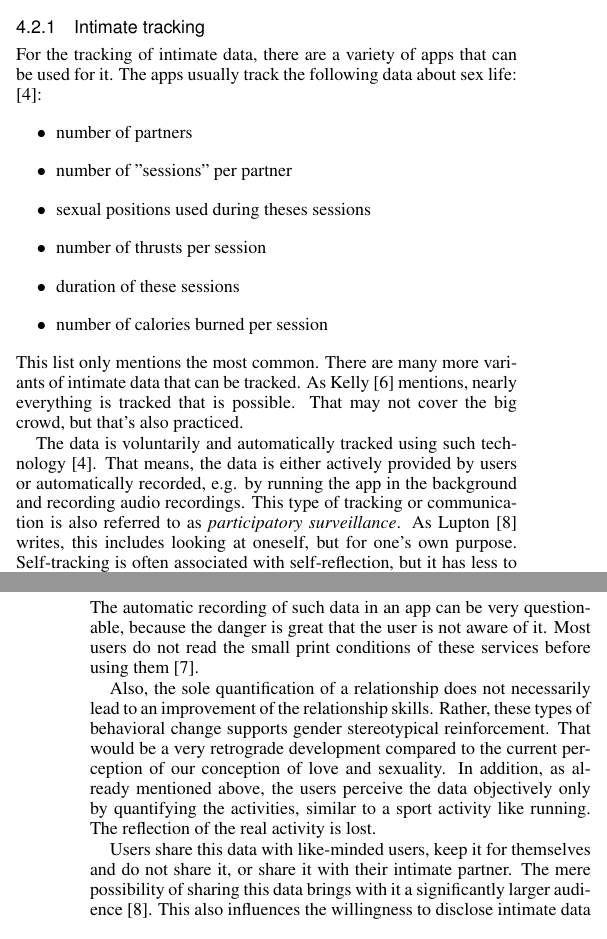
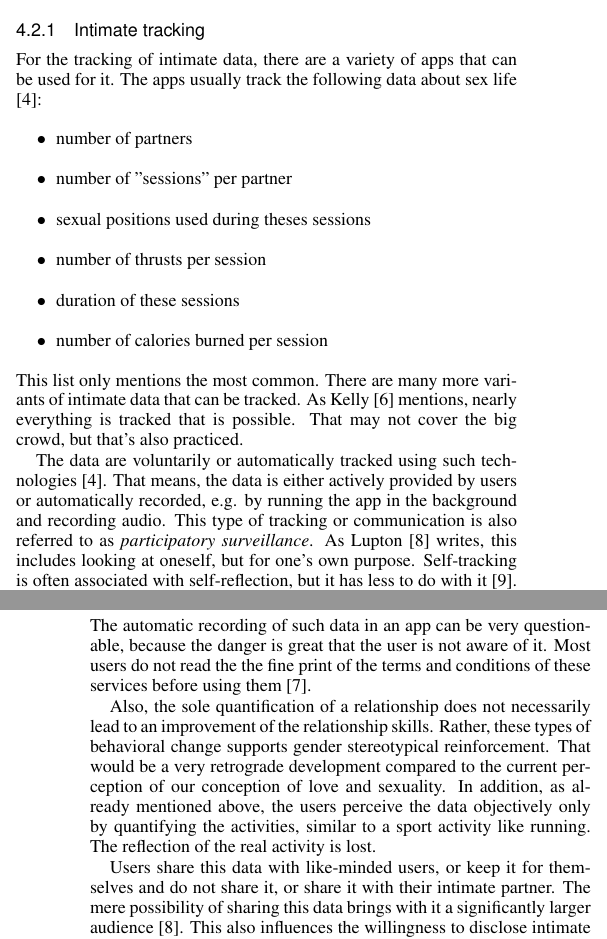
Before and after one commit to mieztatz/advanced_seminar_media_informatics, a LaTeX document (paper/paper_irmscher.tex, which reads paper/sections/considerations.tex): two parts of the columns of pages 3 and 4 of 6, joined at a grey line, cut so that both start at the same text. The pictures show the PDF file paper/paper_irmscher.pdf that the author committed with the source.

Commit message:
Review State B

```diff
--- a/paper/sections/considerations.tex
+++ b/paper/sections/considerations.tex
@@ -64,7 +64,7 @@ The apps usually track the following data about sex life: \cite{doi:10.1080/1526
 \end{itemize}
 This list only mentions the most common. There are many more variants of intimate data that can be tracked. As Kelly \cite{kelly2017inevitable} mentions, nearly everything is tracked that is possible. That may not cover the big crowd, but that's also practiced.
 
-The data is voluntarily and automatically tracked using such technology \cite{doi:10.1080/15265161.2017.1409823}. That means, the data is either actively provided by users or automatically recorded, e.g. by running the app in the background and recording audio recordings.
+The data are voluntarily or automatically tracked using such technologies \cite{doi:10.1080/15265161.2017.1409823}. That means, the data is either actively provided by users or automatically recorded, e.g. by running the app in the background and recording audio.
 This type of tracking or communication is also referred to as \textit{participatory surveillance}. As Lupton \cite{doi:10.1080/13691058.2014.920528} writes, this includes looking at oneself, but for one's own purpose. Self-tracking is often associated with self-reflection, but it has less to do with it \cite{lupton2016quantified}. Rather, it is a visualization and reflection of the collected numbers. But the reflection of the self in this context involves much more than the visualization of the numerical data. This is more of a strict focus on the pure numbers. These numbers are only objectively perceived, and no longer associated with the subjective activity or context to which they once belonged.
 Often, these apps also contain elements for the gamification of the mission or goals.
 
@@ -76,12 +76,12 @@ One consequence of using such technologies may be the reinforcement of gender st
 In addition, this type of feedback does not necessarily have to be of good quality or have a lasting effect on relationship life. \cite{doi:10.1080/15265161.2017.1409823}. After all, a good relationship is not measured by how much sex you have or how long it lasts. As explained in the section \ref{sec:terms_of_definition} above, there are many more components that make a good relationship.
 
 \subsubsection{Objections}
-The automatic recording of such data in an app can be very questionable, because the danger is great that the user is not aware of it. Most users do not read the small print conditions of these services before using them \cite{levy2014intimate}.
+The automatic recording of such data in an app can be very questionable, because the danger is great that the user is not aware of it. Most users do not read the the fine print of the terms and conditions of these services before using them \cite{levy2014intimate}.
 
 Also, the sole quantification of a relationship does not necessarily lead to an improvement of the relationship skills. Rather, these types of behavioral change supports gender stereotypical reinforcement. That would be a very retrograde development compared to the current perception of our conception of love and sexuality. %TODO: Quelle für diese Behauptung suchen
 In addition, as already mentioned above, the users perceive the data objectively only by quantifying the activities, similar to a sport activity like running. The reflection of the real activity is lost.
 
-Users share this data with like-minded users, keep it for themselves and do not share it, or share it with their intimate partner.
+Users share this data with like-minded users, or keep it for themselves and do not share it, or share it with their intimate partner.
 The mere possibility of sharing this data brings with it a significantly larger audience \cite{doi:10.1080/13691058.2014.920528}. This also influences the willingness to disclose intimate data to strangers.
 Users also share the data for the purpose of comparison with other users. The gamification which is often used in such apps also supports this in addition.
 
```
Also changed, not shown: paper/paper_irmscher.pdf, paper/sections/considerations.tex (4 more changed lines).
